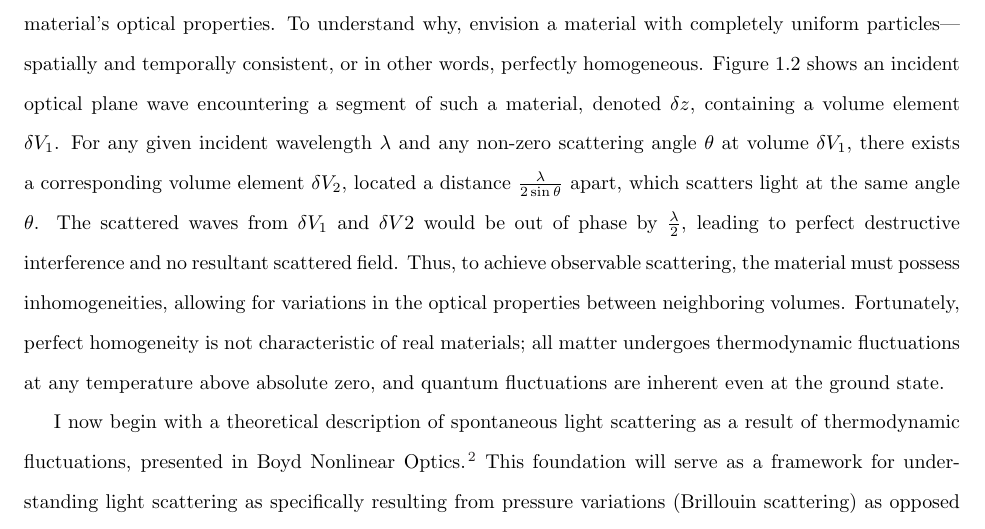
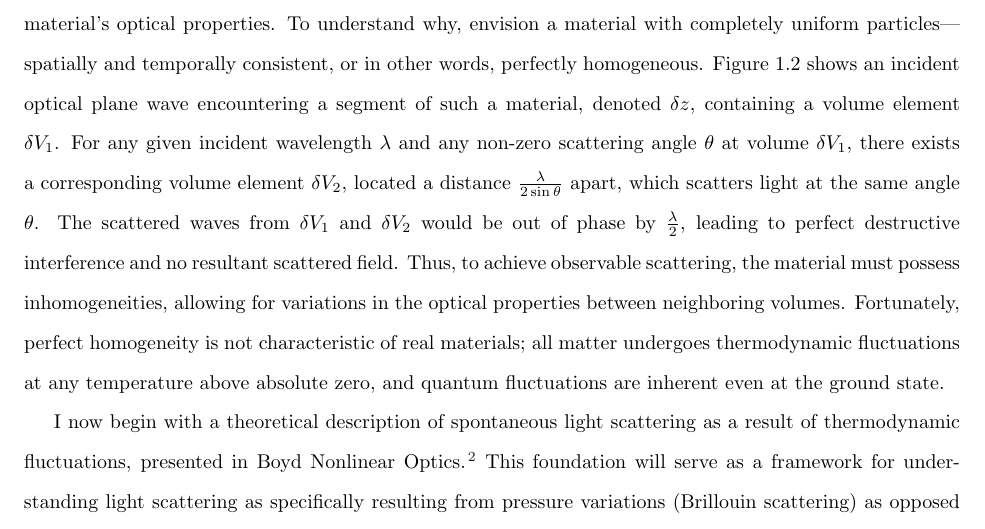
Before and after one commit to HamletTheHamster/Dissertation, a LaTeX thesis (main.tex, which reads Introduction.tex): part of page 14 of 53, cut so that both start at the same text. The pictures show the PDF file main.pdf that the author committed with the source.

Commit message:
V{2} -> V_{2}

```diff
--- a/Introduction.tex
+++ b/Introduction.tex
@@ -42,7 +42,7 @@ In the remainder of this chapter I further describe the specific optomechanical
 %%%%%%%%%%%%%%%%%%%%%%%%%%%%%%%%%%%
 \section{Light Scattering}
 \label{sec:Introduction:Light-Scattering}
-Light scattering involves the redirection of light as a result of interactions with the constituent particles or molecules within a material medium. In every case, light scattering occurs because of variations in the material's optical properties. To understand why, envision a material with completely uniform particles---spatially and temporally consistent, or in other words, perfectly homogeneous. Figure \ref{fig:Introduction:homogeneous-material-no-scatter} shows an incident optical plane wave encountering a segment of such a material, denoted $\delta z$, containing a volume element $\delta V_{1}$. For any given incident wavelength $\lambda$ and any non-zero scattering angle $\theta$ at volume $\delta V_{1}$, there exists a corresponding volume element $\delta V_{2}$, located a distance $\frac{\lambda}{2\sin\theta}$ apart, which scatters light at the same angle $\theta$. The scattered waves from $\delta V_{1}$ and $\delta V{2}$ would be out of phase by $\frac{\lambda}{2}$, leading to perfect destructive interference and no resultant scattered field. Thus, to achieve observable scattering, the material must possess inhomogeneities, allowing for variations in the optical properties between neighboring volumes. Fortunately, perfect homogeneity is not characteristic of real materials; all matter undergoes thermodynamic fluctuations at any temperature above absolute zero, and quantum fluctuations are inherent even at the ground state.
+Light scattering involves the redirection of light as a result of interactions with the constituent particles or molecules within a material medium. In every case, light scattering occurs because of variations in the material's optical properties. To understand why, envision a material with completely uniform particles---spatially and temporally consistent, or in other words, perfectly homogeneous. Figure \ref{fig:Introduction:homogeneous-material-no-scatter} shows an incident optical plane wave encountering a segment of such a material, denoted $\delta z$, containing a volume element $\delta V_{1}$. For any given incident wavelength $\lambda$ and any non-zero scattering angle $\theta$ at volume $\delta V_{1}$, there exists a corresponding volume element $\delta V_{2}$, located a distance $\frac{\lambda}{2\sin\theta}$ apart, which scatters light at the same angle $\theta$. The scattered waves from $\delta V_{1}$ and $\delta V_{2}$ would be out of phase by $\frac{\lambda}{2}$, leading to perfect destructive interference and no resultant scattered field. Thus, to achieve observable scattering, the material must possess inhomogeneities, allowing for variations in the optical properties between neighboring volumes. Fortunately, perfect homogeneity is not characteristic of real materials; all matter undergoes thermodynamic fluctuations at any temperature above absolute zero, and quantum fluctuations are inherent even at the ground state.
 
 I now begin with a theoretical description of spontaneous light scattering as a result of thermodynamic fluctuations, presented in Boyd Nonlinear Optics.\cite{boyd2020nonlinear} This foundation will serve as a framework for understanding light scattering as specifically resulting from pressure variations (Brillouin scattering) as opposed to density variations (Rayleigh scattering). Later I will treat the case of higher-intensity stimulated Brillouin scattering. Ultimately I will build upon this theoretical basis to derive the coupled-wave equations of \ac{CABS}, a novel instrument which underpins many of my results. Let us build a theoretical description of light scattering considering thermodynamic fluctuations as the origin of the scattering process.
 
```
Also changed, not shown: main.pdf, 1 other file.
